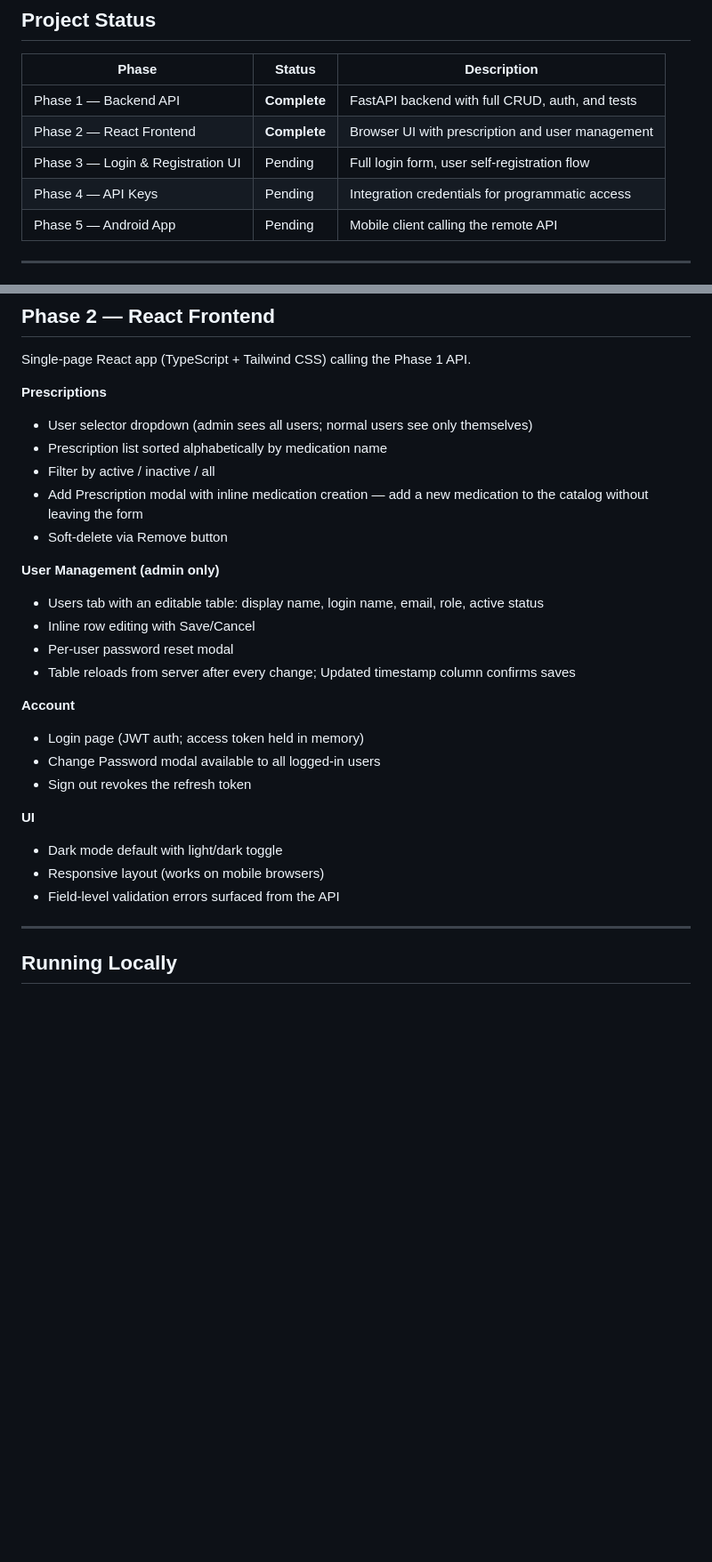
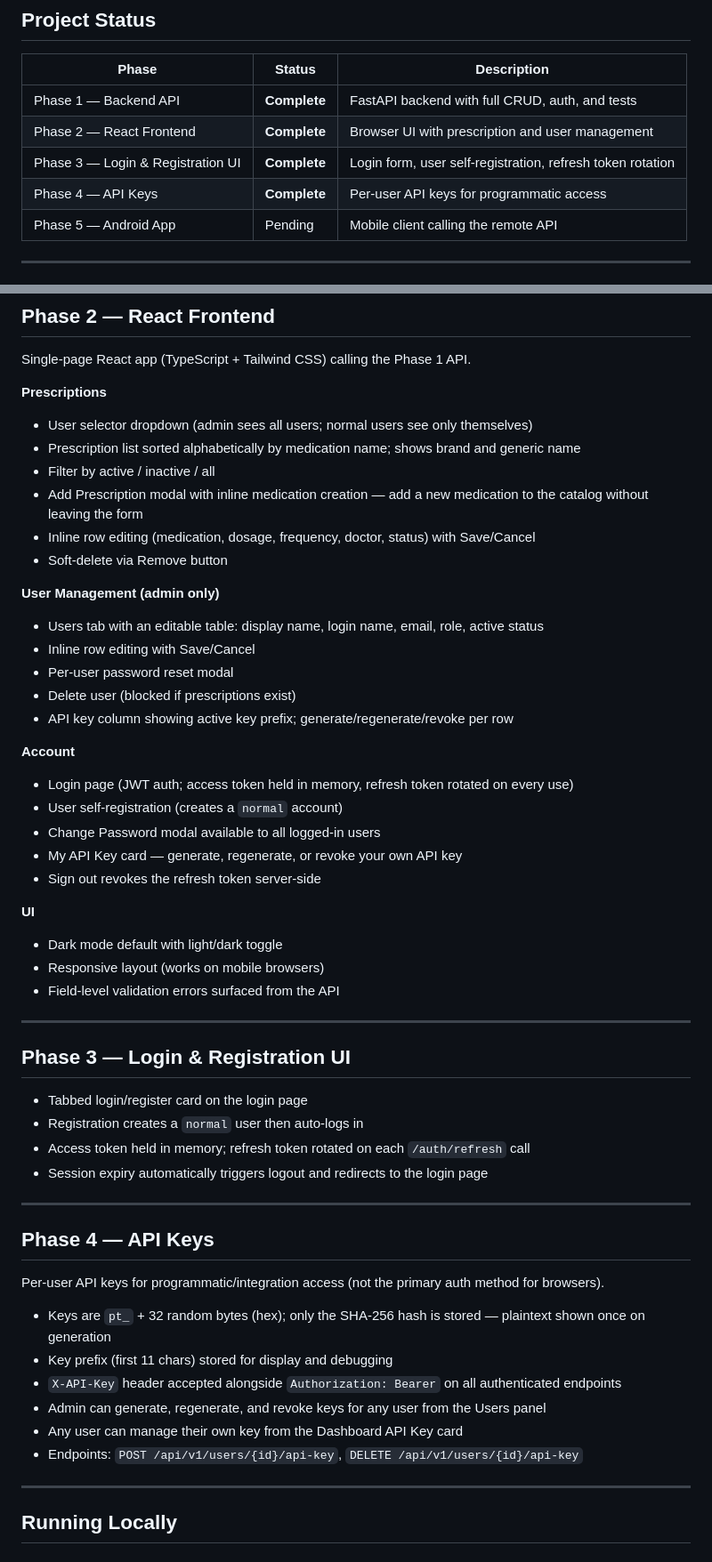
Before and after one commit to drmastermind/PrescriptionTracker, a Markdown page: README.md, 2 parts joined by grey strips. Shown at 89% size. Drawn GitHub-style; blank space fills up the shorter version.

Commit message:
Update README to reflect Phase 3 and Phase 4 completion
Co-Authored-By: Claude Sonnet 4.6 <noreply@anthropic.com>

```diff
--- a/README.md
+++ b/README.md
@@ -10,8 +10,8 @@ A personal/family prescription management system built with FastAPI, SQLAlchemy,
 |-------|--------|-------------|
 | Phase 1 — Backend API | **Complete** | FastAPI backend with full CRUD, auth, and tests |
 | Phase 2 — React Frontend | **Complete** | Browser UI with prescription and user management |
-| Phase 3 — Login & Registration UI | Pending | Full login form, user self-registration flow |
-| Phase 4 — API Keys | Pending | Integration credentials for programmatic access |
+| Phase 3 — Login & Registration UI | **Complete** | Login form, user self-registration, refresh token rotation |
+| Phase 4 — API Keys | **Complete** | Per-user API keys for programmatic access |
 | Phase 5 — Android App | Pending | Mobile client calling the remote API |
 
 ---
@@ -62,26 +63,52 @@ Single-page React app (TypeScript + Tailwind CSS) calling the Phase 1 API.
 
 **Prescriptions**
 - User selector dropdown (admin sees all users; normal users see only themselves)
-- Prescription list sorted alphabetically by medication name
+- Prescription list sorted alphabetically by medication name; shows brand and generic name
 - Filter by active / inactive / all
 - Add Prescription modal with inline medication creation — add a new medication to the catalog without leaving the form
+- Inline row editing (medication, dosage, frequency, doctor, status) with Save/Cancel
 - Soft-delete via Remove button
 
 **User Management (admin only)**
 - Users tab with an editable table: display name, login name, email, role, active status
 - Inline row editing with Save/Cancel
 - Per-user password reset modal
-- Table reloads from server after every change; Updated timestamp column confirms saves
+- Delete user (blocked if prescriptions exist)
+- API key column showing active key prefix; generate/regenerate/revoke per row
 
 **Account**
-- Login page (JWT auth; access token held in memory)
+- Login page (JWT auth; access token held in memory, refresh token rotated on every use)
+- User self-registration (creates a `normal` account)
 - Change Password modal available to all logged-in users
-- Sign out revokes the refresh token
+- My API Key card — generate, regenerate, or revoke your own API key
+- Sign out revokes the refresh token server-side
 
 **UI**
 - Dark mode default with light/dark toggle
 - Responsive layout (works on mobile browsers)
 - Field-level validation errors surfaced from the API
+
+---
+
+## Phase 3 — Login & Registration UI
+
+- Tabbed login/register card on the login page
+- Registration creates a `normal` user then auto-logs in
+- Access token held in memory; refresh token rotated on each `/auth/refresh` call
+- Session expiry automatically triggers logout and redirects to the login page
+
+---
+
+## Phase 4 — API Keys
+
+Per-user API keys for programmatic/integration access (not the primary auth method for browsers).
+
+- Keys are `pt_` + 32 random bytes (hex); only the SHA-256 hash is stored — plaintext shown once on generation
+- Key prefix (first 11 chars) stored for display and debugging
+- `X-API-Key` header accepted alongside `Authorization: Bearer` on all authenticated endpoints
+- Admin can generate, regenerate, and revoke keys for any user from the Users panel
+- Any user can manage their own key from the Dashboard API Key card
+- Endpoints: `POST /api/v1/users/{id}/api-key`, `DELETE /api/v1/users/{id}/api-key`
 
 ---
 
```
Also changed, not shown: other parts of README.md (+8 -6 lines).
